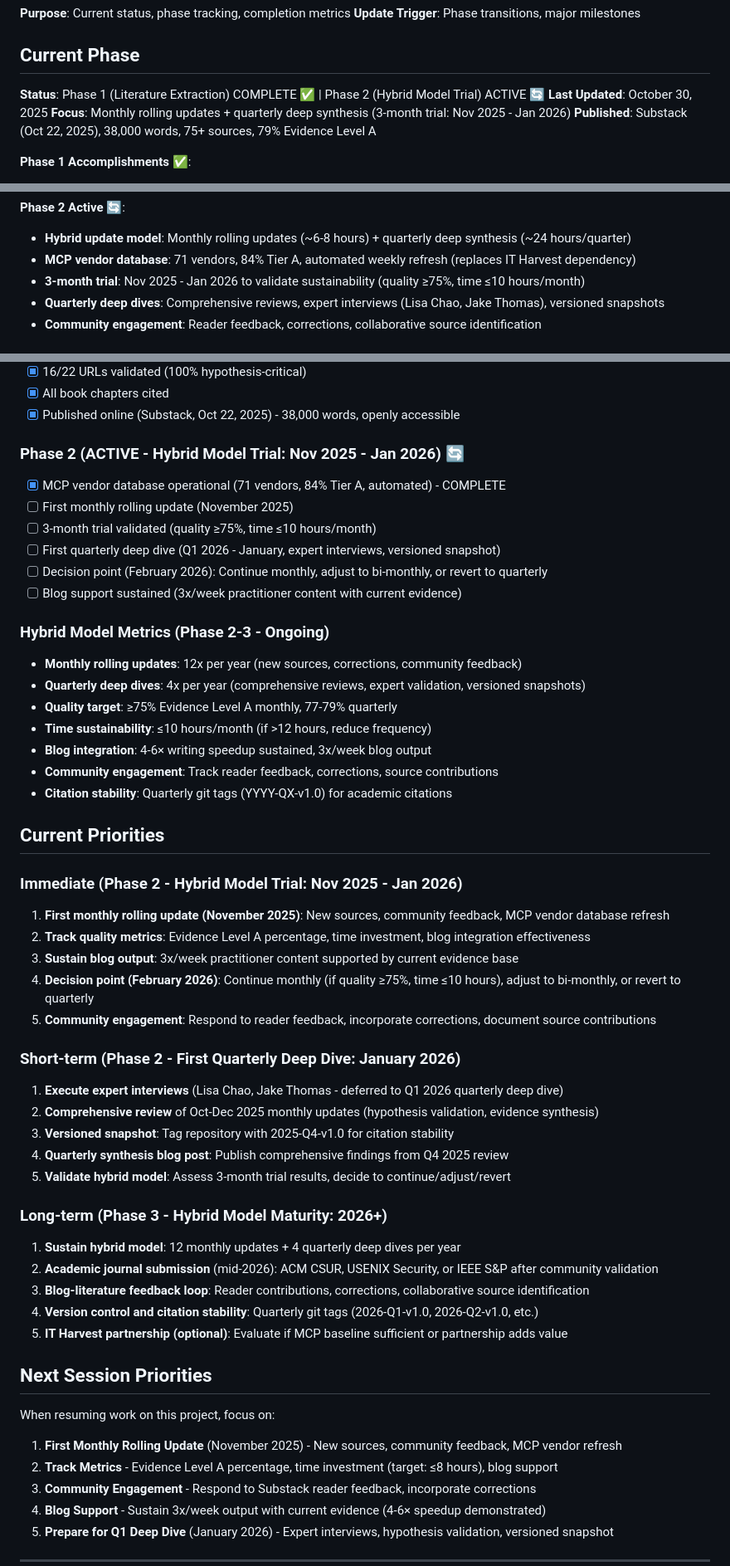
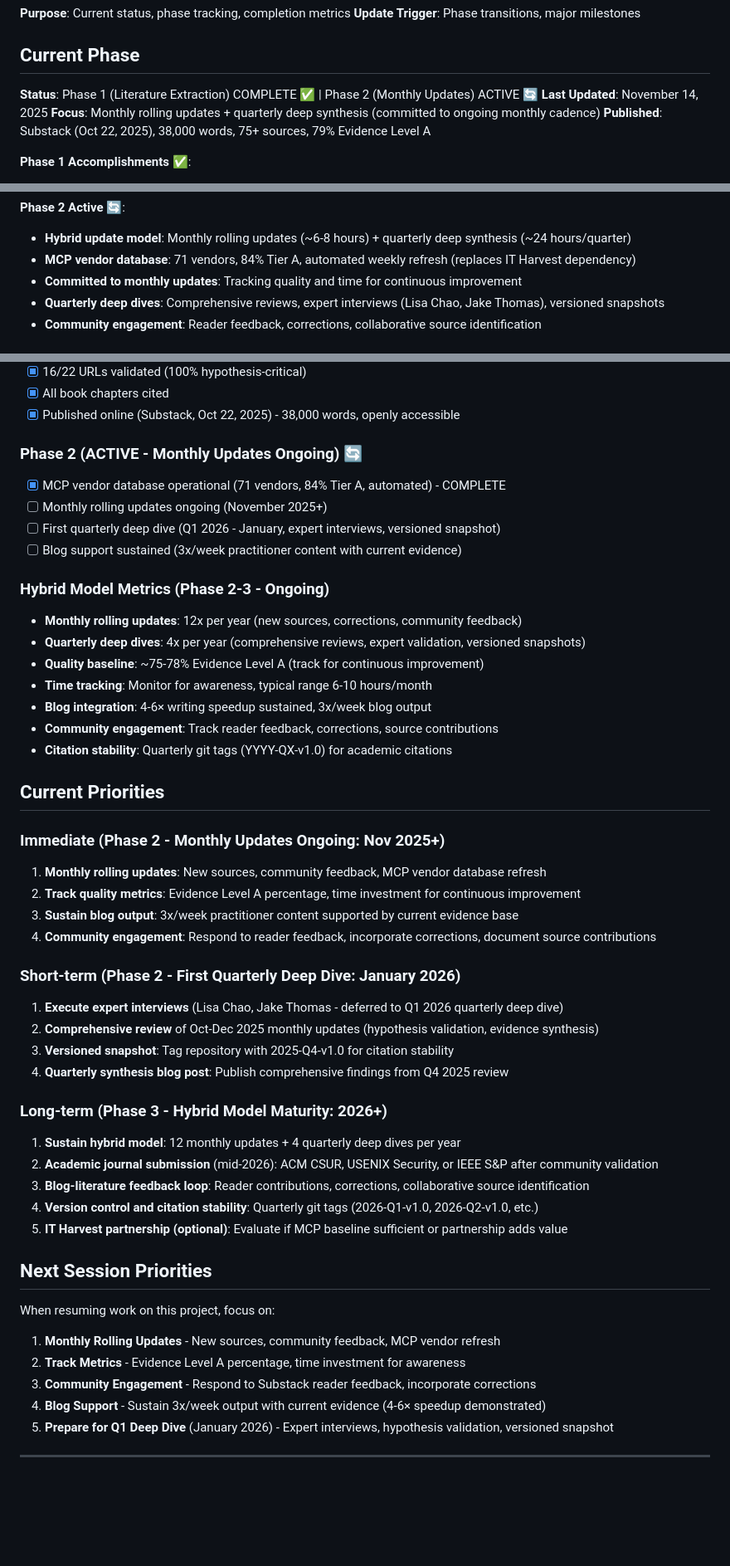
Before and after one commit to flying-coyote/security-data-literature-review, a Markdown page: .claude/CLAUDE.md, 3 parts joined by grey strips. Shown at 83% size. Drawn GitHub-style; blank space fills up the shorter version.

```diff
--- a/.claude/CLAUDE.md
+++ b/.claude/CLAUDE.md
@@ -36,9 +36,9 @@ Living literature review published openly on Substack, supporting blog (3x/week
 **Update Trigger**: Phase transitions, major milestones
 
 ## Current Phase
-**Status**: Phase 1 (Literature Extraction) COMPLETE ✅ | Phase 2 (Hybrid Model Trial) ACTIVE 🔄
-**Last Updated**: October 30, 2025
-**Focus**: Monthly rolling updates + quarterly deep synthesis (3-month trial: Nov 2025 - Jan 2026)
+**Status**: Phase 1 (Literature Extraction) COMPLETE ✅ | Phase 2 (Monthly Updates) ACTIVE 🔄
+**Last Updated**: November 14, 2025
+**Focus**: Monthly rolling updates + quarterly deep synthesis (committed to ongoing monthly cadence)
 **Published**: Substack (Oct 22, 2025), 38,000 words, 75+ sources, 79% Evidence Level A
 
 **Phase 1 Accomplishments** ✅:
@@ -52,7 +52,7 @@ Living literature review published openly on Substack, supporting blog (3x/week
 **Phase 2 Active** 🔄:
 - **Hybrid update model**: Monthly rolling updates (~6-8 hours) + quarterly deep synthesis (~24 hours/quarter)
 - **MCP vendor database**: 71 vendors, 84% Tier A, automated weekly refresh (replaces IT Harvest dependency)
-- **3-month trial**: Nov 2025 - Jan 2026 to validate sustainability (quality ≥75%, time ≤10 hours/month)
+- **Committed to monthly updates**: Tracking quality and time for continuous improvement
 - **Quarterly deep dives**: Comprehensive reviews, expert interviews (Lisa Chao, Jake Thomas), versioned snapshots
 - **Community engagement**: Reader feedback, corrections, collaborative source identification
 
@@ -319,38 +319,34 @@ Co-Authored-By: Claude <noreply@anthropic.com>  # If AI-assisted
 - [x] All book chapters cited
 - [x] Published online (Substack, Oct 22, 2025) - 38,000 words, openly accessible
 
-### Phase 2 (ACTIVE - Hybrid Model Trial: Nov 2025 - Jan 2026) 🔄
+### Phase 2 (ACTIVE - Monthly Updates Ongoing) 🔄
 - [x] MCP vendor database operational (71 vendors, 84% Tier A, automated) - COMPLETE
-- [ ] First monthly rolling update (November 2025)
-- [ ] 3-month trial validated (quality ≥75%, time ≤10 hours/month)
+- [ ] Monthly rolling updates ongoing (November 2025+)
 - [ ] First quarterly deep dive (Q1 2026 - January, expert interviews, versioned snapshot)
-- [ ] Decision point (February 2026): Continue monthly, adjust to bi-monthly, or revert to quarterly
 - [ ] Blog support sustained (3x/week practitioner content with current evidence)
 
 ### Hybrid Model Metrics (Phase 2-3 - Ongoing)
 - **Monthly rolling updates**: 12x per year (new sources, corrections, community feedback)
 - **Quarterly deep dives**: 4x per year (comprehensive reviews, expert validation, versioned snapshots)
-- **Quality target**: ≥75% Evidence Level A monthly, 77-79% quarterly
-- **Time sustainability**: ≤10 hours/month (if >12 hours, reduce frequency)
+- **Quality baseline**: ~75-78% Evidence Level A (track for continuous improvement)
+- **Time tracking**: Monitor for awareness, typical range 6-10 hours/month
 - **Blog integration**: 4-6× writing speedup sustained, 3x/week blog output
 - **Community engagement**: Track reader feedback, corrections, source contributions
 - **Citation stability**: Quarterly git tags (YYYY-QX-v1.0) for academic citations
 
 ## Current Priorities
 
-### Immediate (Phase 2 - Hybrid Model Trial: Nov 2025 - Jan 2026)
-1. **First monthly rolling update (November 2025)**: New sources, community feedback, MCP vendor database refresh
-2. **Track quality metrics**: Evidence Level A percentage, time investment, blog integration effectiveness
+### Immediate (Phase 2 - Monthly Updates Ongoing: Nov 2025+)
+1. **Monthly rolling updates**: New sources, community feedback, MCP vendor database refresh
+2. **Track quality metrics**: Evidence Level A percentage, time investment for continuous improvement
 3. **Sustain blog output**: 3x/week practitioner content supported by current evidence base
-4. **Decision point (February 2026)**: Continue monthly (if quality ≥75%, time ≤10 hours), adjust to bi-monthly, or revert to quarterly
-5. **Community engagement**: Respond to reader feedback, incorporate corrections, document source contributions
+4. **Community engagement**: Respond to reader feedback, incorporate corrections, document source contributions
 
 ### Short-term (Phase 2 - First Quarterly Deep Dive: January 2026)
 1. **Execute expert interviews** (Lisa Chao, Jake Thomas - deferred to Q1 2026 quarterly deep dive)
 2. **Comprehensive review** of Oct-Dec 2025 monthly updates (hypothesis validation, evidence synthesis)
 3. **Versioned snapshot**: Tag repository with 2025-Q4-v1.0 for citation stability
 4. **Quarterly synthesis blog post**: Publish comprehensive findings from Q4 2025 review
-5. **Validate hybrid model**: Assess 3-month trial results, decide to continue/adjust/revert
 
 ### Long-term (Phase 3 - Hybrid Model Maturity: 2026+)
 1. **Sustain hybrid model**: 12 monthly updates + 4 quarterly deep dives per year
@@ -363,8 +359,8 @@ Co-Authored-By: Claude <noreply@anthropic.com>  # If AI-assisted
 
 When resuming work on this project, focus on:
 
-1. **First Monthly Rolling Update** (November 2025) - New sources, community feedback, MCP vendor refresh
-2. **Track Metrics** - Evidence Level A percentage, time investment (target: ≤8 hours), blog support
+1. **Monthly Rolling Updates** - New sources, community feedback, MCP vendor refresh
+2. **Track Metrics** - Evidence Level A percentage, time investment for awareness
 3. **Community Engagement** - Respond to Substack reader feedback, incorporate corrections
 4. **Blog Support** - Sustain 3x/week output with current evidence (4-6× speedup demonstrated)
 5. **Prepare for Q1 Deep Dive** (January 2026) - Expert interviews, hypothesis validation, versioned snapshot
```
Also changed, not shown: monthly-update-tracker.md (+11 -32 lines).
